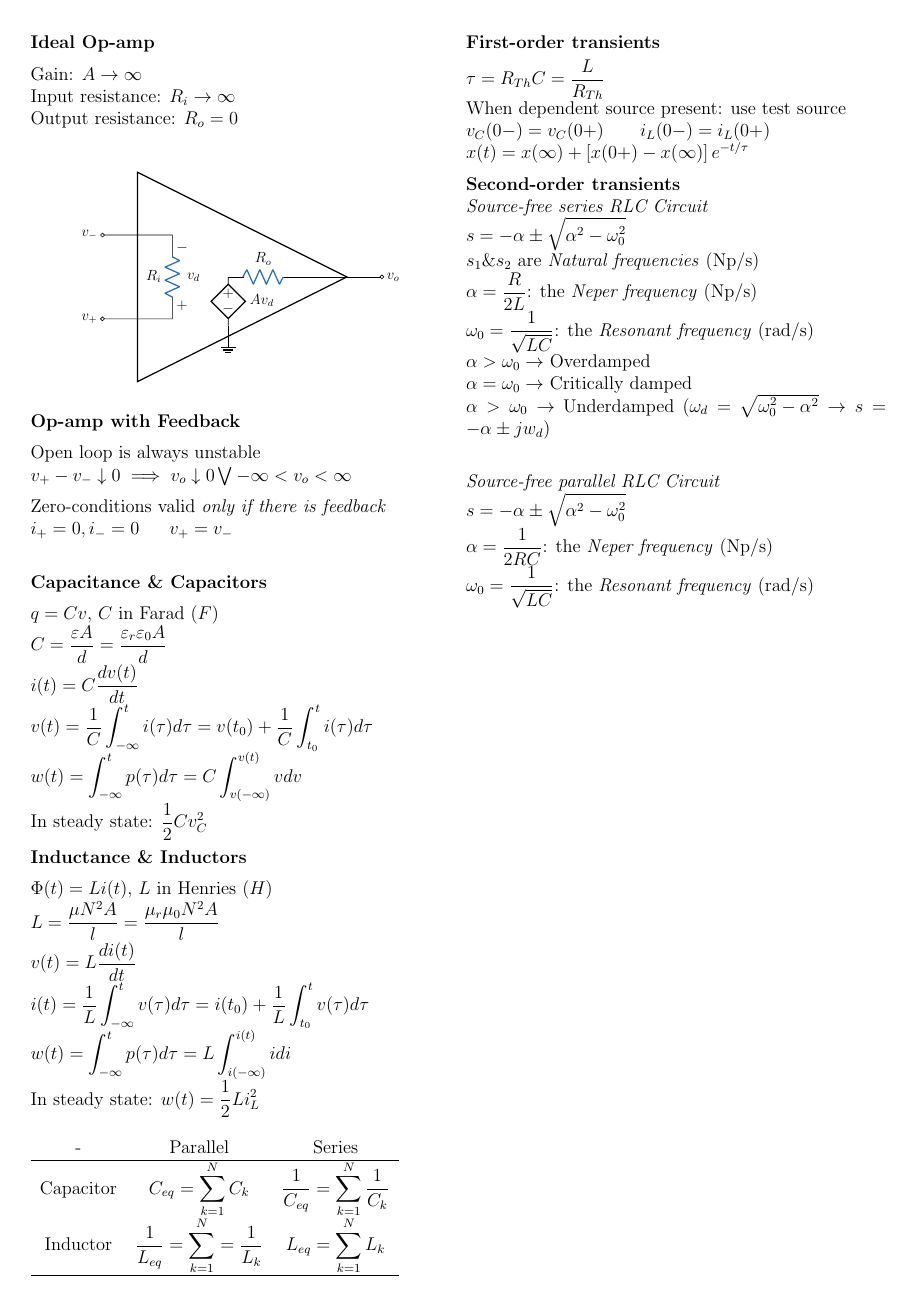
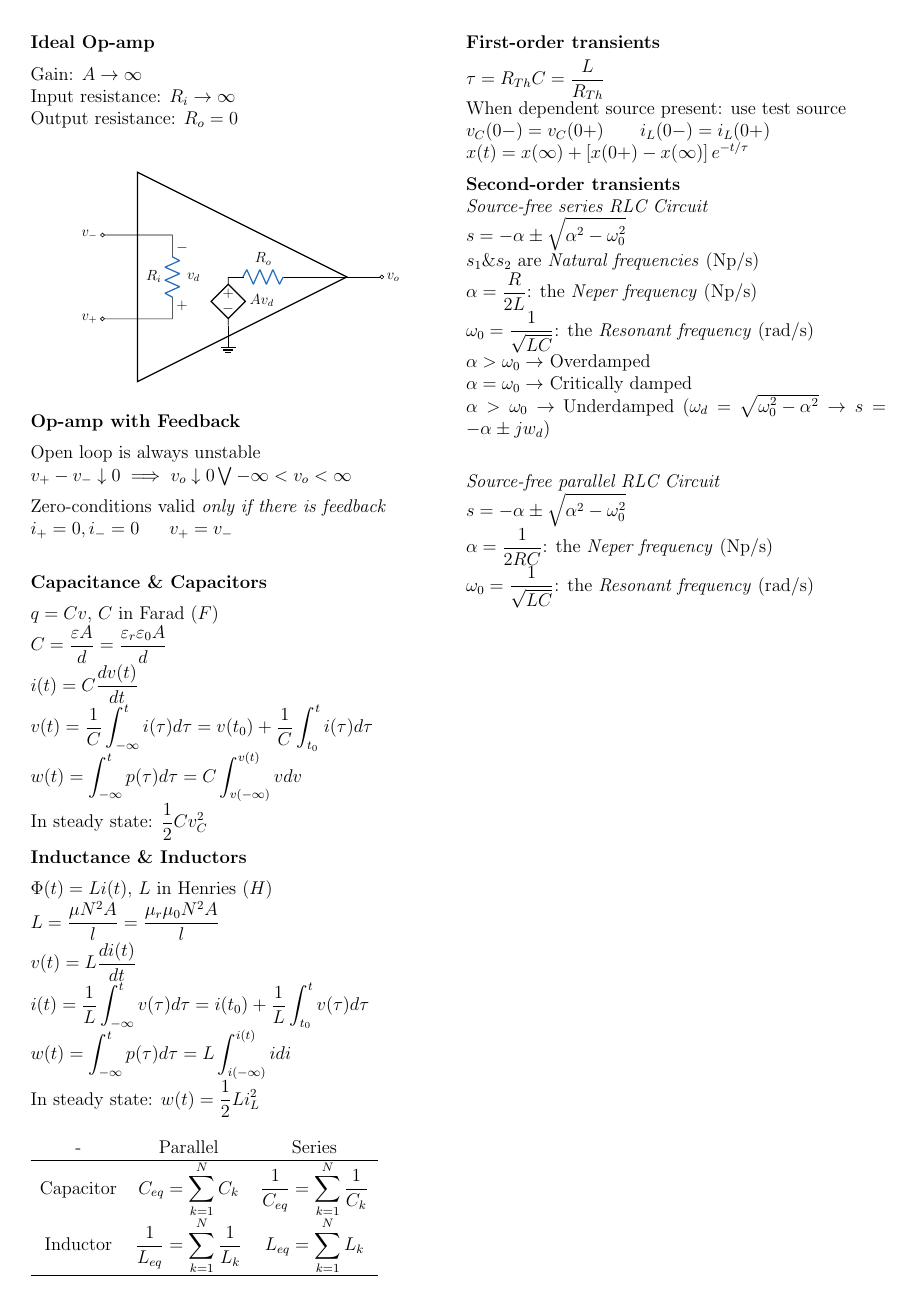
Before and after one commit to simonzweers/lca-cheatsheet, a LaTeX document (main.tex): page 2 of 2. Compiled offline with pdfLaTeX.

Commit message:
Fix parallel inductors

```diff
--- a/main.tex
+++ b/main.tex
@@ -264,7 +264,7 @@ In steady state: $\displaystyle w(t) = \frac12 L i_L^2$ \\
 	- & Parallel & Series \\
 	\hline
 	Capacitor & $\displaystyle C_{eq} = \sum_{k=1}^N C_k$ & $\displaystyle \frac{1}{C_{eq}} = \sum_{k=1}^{N} \frac{1}{C_k}$\\
-	Inductor & $\displaystyle \frac{1}{L_{eq}} = \sum_{k=1}^{N} = \frac{1}{L_k}$ & $\displaystyle L_{eq} = \sum_{k=1}^N L_k$ \\
+	Inductor & $\displaystyle \frac{1}{L_{eq}} = \sum_{k=1}^{N} \frac{1}{L_k}$ & $\displaystyle L_{eq} = \sum_{k=1}^N L_k$ \\
 
 	\hline
 \end{tabular}
```
